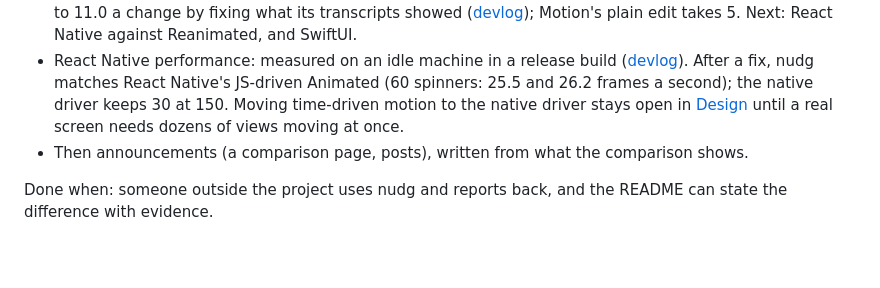
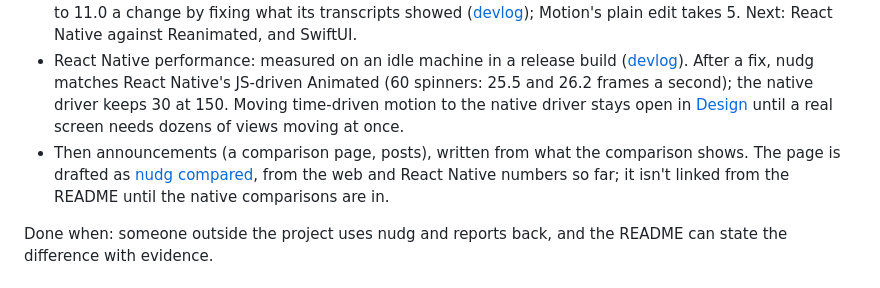
Before and after one commit to seukwoo/nudg, a Markdown page: docs/roadmap.md, the part around the change. GitHub-like rendering; blank space fills up the shorter version.

Commit message:
docs: draft the comparison page from the numbers so far
Co-Authored-By: Claude Opus 5.5 <noreply@anthropic.com>

```diff
--- a/docs/roadmap.md
+++ b/docs/roadmap.md
@@ -183,7 +183,7 @@ Status: started. The format has no open recipe gaps and runs on five platforms,
 - Being found: package keywords and repository topics in the words people search, the MCP registry, `llms.txt` on the demo site. Done, except the registry listing, which waits for the release that carries `mcpName`.
 - Proving the difference: the same interactions (bottom sheet, toggle, swipe row, toast) built with nudg and with each platform's usual library, compared on code size, parity across platforms, AI rounds per judged change, and accessibility by default. Where nudg loses becomes the development queue; where it wins becomes the message. First result, the web bottom sheet against Motion ([devlog](devlog.md#2026-10-29-where-nudg-differs-measured)): the same behavior; a quarter of the bundle cost; reduced motion by default; agents edit both correctly, with more turns for nudg, and only nudg's loop shows the person what changed. The skill's turns then came down from 14.2 to 11.0 a change by fixing what its transcripts showed ([devlog](devlog.md#2026-11-02-where-the-skills-turns-went)); Motion's plain edit takes 5. Next: React Native against Reanimated, and SwiftUI.
 - React Native performance: measured on an idle machine in a release build ([devlog](devlog.md#2026-11-02-react-native-measured)). After a fix, nudg matches React Native's JS-driven Animated (60 spinners: 25.5 and 26.2 frames a second); the native driver keeps 30 at 150. Moving time-driven motion to the native driver stays open in [Design](design.md#open-questions) until a real screen needs dozens of views moving at once.
-- Then announcements (a comparison page, posts), written from what the comparison shows.
+- Then announcements (a comparison page, posts), written from what the comparison shows. The page is drafted as [nudg compared](compared.md), from the web and React Native numbers so far; it isn't linked from the README until the native comparisons are in.
 
 Done when: someone outside the project uses nudg and reports back, and the README can state the difference with evidence.
 
```
Also changed, not shown: docs/compared.md (added, +37 -0 lines).
